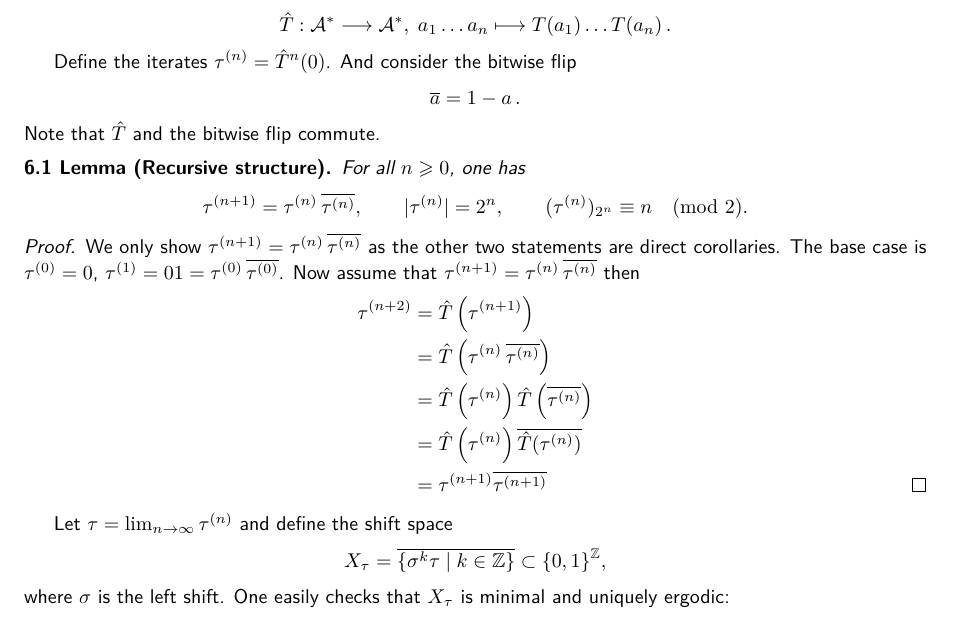
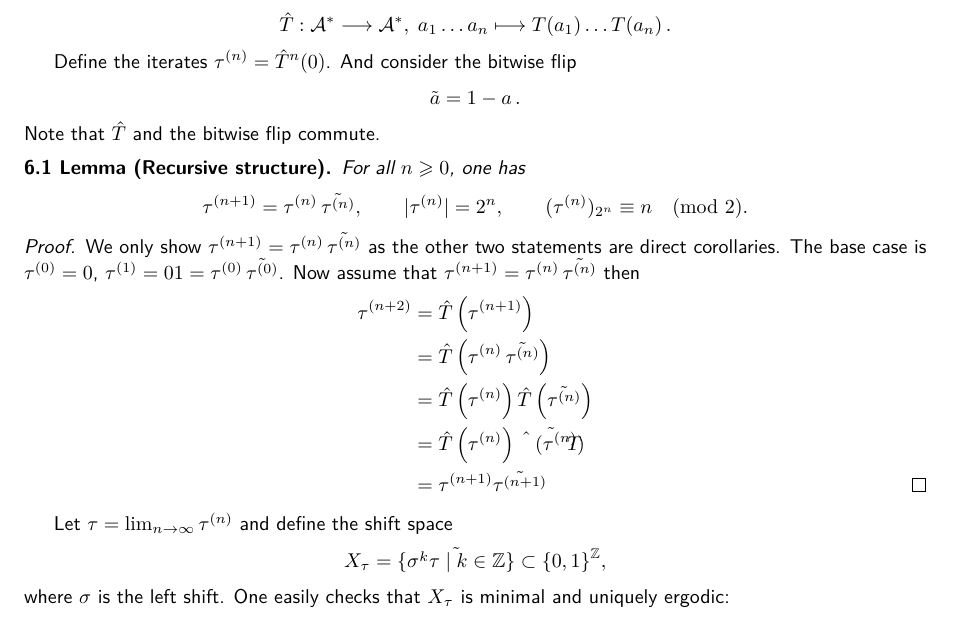
Before and after one commit to jd11111/isem-project, a LaTeX document (main.tex, which reads sections/example.tex): part of page 12 of 13, cut so that both start at the same text. Compiled offline with pdfLaTeX.

Commit message:
use \tilde for flip instead of \overline

```diff
--- a/sections/example.tex
+++ b/sections/example.tex
@@ -24,29 +24,29 @@ Note that $\hat T$ and the bitwise flip commute.
 	\label{lem:tm-recursion}
 	For all $n \geqslant 0$, one has
 	\[
-	\tau^{(n+1)} = \tau^{(n)}\,\overline{\tau^{(n)}},
+	\tau^{(n+1)} = \tau^{(n)}\,\tilde{\tau^{(n)}},
 	\qquad |\tau^{(n)}|=2^n,
 	\qquad (\tau^{(n)})_{2^n}\equiv n\pmod2.
 	\]
 \end{lemma}
 \begin{proof}
-	We only show $\tau^{(n+1)} = \tau^{(n)}\,\overline{\tau^{(n)}}$ as the other two statements are direct corollaries.
-	The base case is $\tau^{(0)}=0$, $\tau^{(1)}=01=\tau^{(0)}\,\overline{\tau^{(0)}}$.
+	We only show $\tau^{(n+1)} = \tau^{(n)}\,\tilde{\tau^{(n)}}$ as the other two statements are direct corollaries.
+	The base case is $\tau^{(0)}=0$, $\tau^{(1)}=01=\tau^{(0)}\,\tilde{\tau^{(0)}}$.
 	Now assume that
-	$\tau^{(n+1)} = \tau^{(n)}\,\overline{\tau^{(n)}}$
+	$\tau^{(n+1)} = \tau^{(n)}\,\tilde{\tau^{(n)}}$
 	then
 	\begin{align*}
 		\tau^{(n+2)} &= \hat T\left(\tau^{(n+1)}\right)\\
-		&= \hat T\left( \tau^{(n)}\,\overline{\tau^{(n)}}\right)\\
-		&= \hat T\left( \tau^{(n)} \right) \hat T\left(\overline{\tau^{(n)}}\right)\\
-		&= \hat T\left( \tau^{(n)} \right) \overline{\hat T(\tau^{(n)})}\\
-		&= \tau^{(n+1)} \overline{\tau^{(n+1)}} \qedhere
+		&= \hat T\left( \tau^{(n)}\,\tilde{\tau^{(n)}}\right)\\
+		&= \hat T\left( \tau^{(n)} \right) \hat T\left(\tilde{\tau^{(n)}}\right)\\
+		&= \hat T\left( \tau^{(n)} \right) \tilde{\hat T(\tau^{(n)})}\\
+		&= \tau^{(n+1)} \tilde{\tau^{(n+1)}} \qedhere
 	\end{align*}
 \end{proof}
 
 Let $\tau=\lim_{n\to\infty}\tau^{(n)}$ and define the shift space
 \[
-X_\tau = \overline{\{\sigma^k \tau\mid k\in\Z\}}\subset\{0,1\}^\Z,
+X_\tau = \tilde{\{\sigma^k \tau\mid k\in\Z\}}\subset\{0,1\}^\Z,
 \]
 where $\sigma$ is the left shift.  One easily checks that $X_\tau$ is minimal and uniquely ergodic:
 \begin{lemma}[Strict ergodicity]\label{lem:tm-ergodic}
```
Also changed, not shown: sections/example.tex (2 more changed lines).
